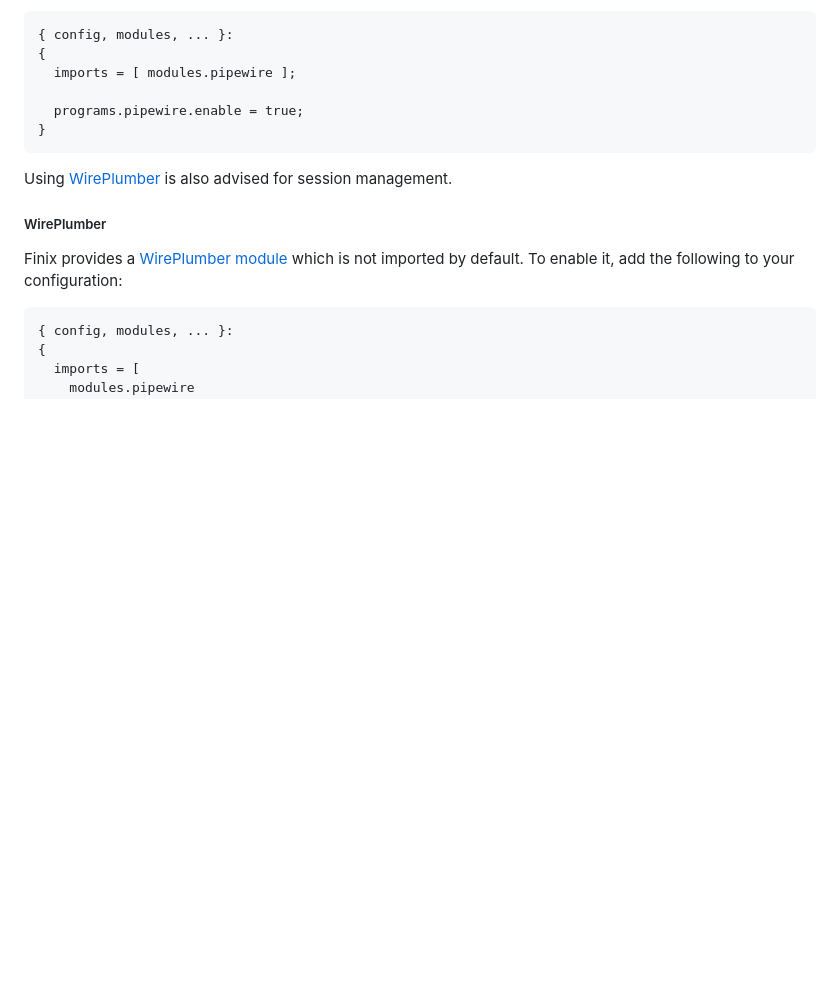
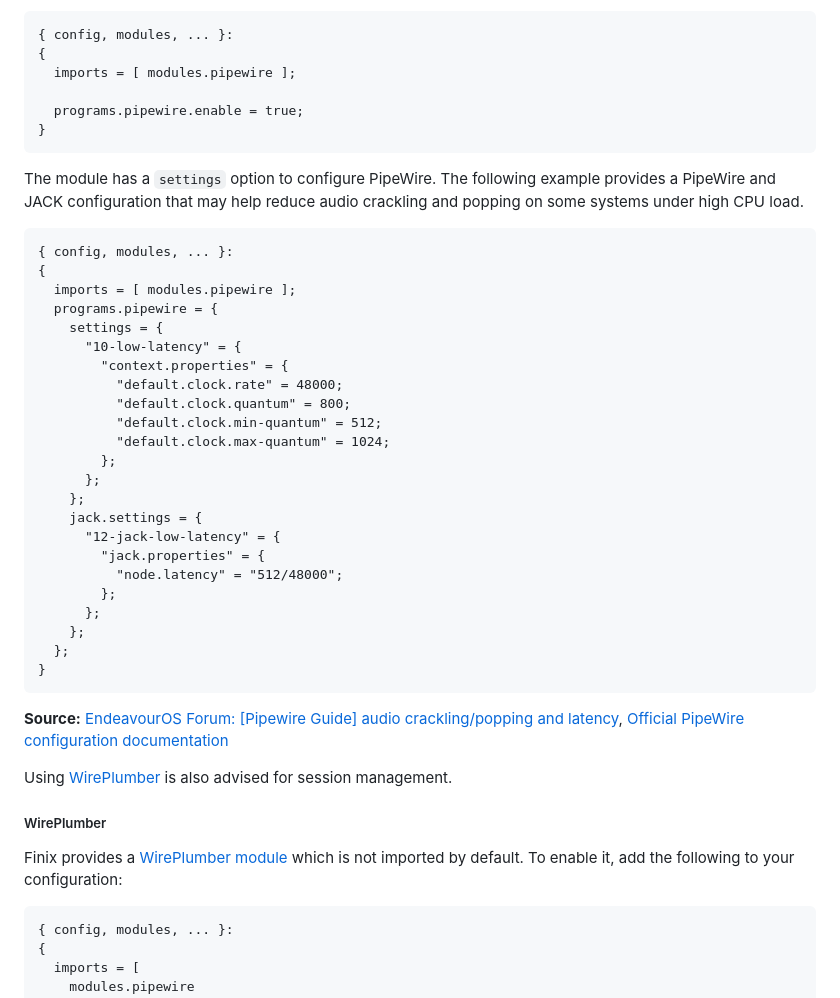
Before and after one commit to finix-community/finix, a Markdown page: docs/manual/configuring.md, the part around the change. Rendered like a GitHub page; blank space fills up the shorter version.

Commit message:
docs: add pipewire and jack configuration example in manual

````diff
--- a/docs/manual/configuring.md
+++ b/docs/manual/configuring.md
@@ -586,8 +586,38 @@ Finix provides a [PipeWire module](https://github.com/finix-community/finix/blob
 }
 ```
 
+The module has a `settings` option to configure PipeWire.
+The following example provides a PipeWire and JACK configuration that may help reduce audio crackling and popping on some systems under high CPU load.
+
+```nix
+{ config, modules, ... }:
+{
+  imports = [ modules.pipewire ];
+  programs.pipewire = {
+    settings = {
+      "10-low-latency" = {
+        "context.properties" = {
+          "default.clock.rate" = 48000;
+          "default.clock.quantum" = 800;
+          "default.clock.min-quantum" = 512;
+          "default.clock.max-quantum" = 1024;
+        };
+      };
+    };
+    jack.settings = {
+      "12-jack-low-latency" = {
+        "jack.properties" = {
+          "node.latency" = "512/48000";
+        };
+      };
+    };
+  };
+}
+```
+
+**Source:** [EndeavourOS Forum: \[Pipewire Guide\] audio crackling/popping and latency](https://forum.endeavouros.com/t/pipewire-guide-audio-crackling-popping-and-latency/69602), [Official PipeWire configuration documentation](https://docs.pipewire.org/page_config.html)
+
 Using [WirePlumber](#Wireplumber) is also advised for session management.
-
 
 ##### WirePlumber
 Finix provides a [WirePlumber module](https://github.com/finix-community/finix/blob/main/modules/programs/wireplumber) which is not imported by default. To enable it, add the following to your configuration:
````
